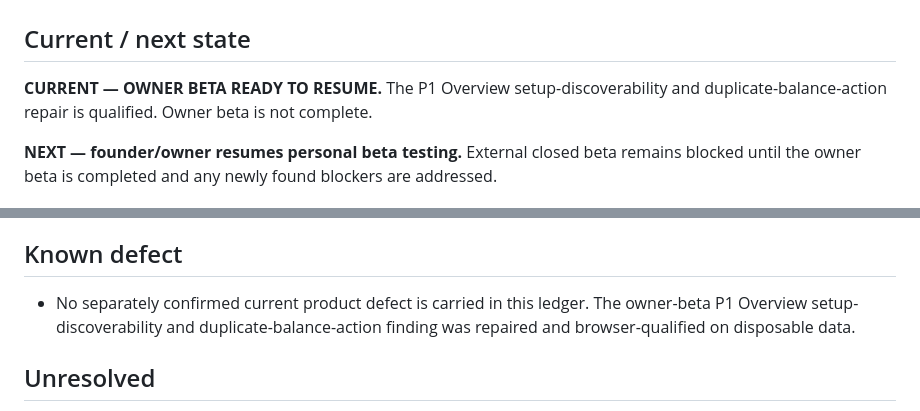
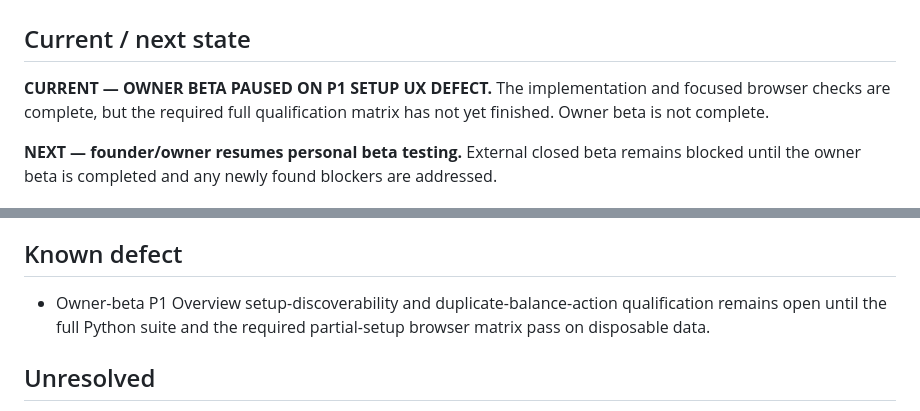
Before and after one commit to gilpingrowthsolutions-ux/finance_assistant_rung, a Markdown page: docs/RUNG_PREBETA_STATE.md, 2 parts joined by grey strips. Drawn GitHub-style.

Commit message:
Keep pre-beta paused pending full qualification

```diff
--- a/docs/RUNG_PREBETA_STATE.md
+++ b/docs/RUNG_PREBETA_STATE.md
@@ -2,7 +2,7 @@
 
 ## Current / next state
 
-**CURRENT — OWNER BETA READY TO RESUME.** The P1 Overview setup-discoverability and duplicate-balance-action repair is qualified. Owner beta is not complete.
+**CURRENT — OWNER BETA PAUSED ON P1 SETUP UX DEFECT.** The implementation and focused browser checks are complete, but the required full qualification matrix has not yet finished. Owner beta is not complete.
 
 **NEXT — founder/owner resumes personal beta testing.** External closed beta remains blocked until the owner beta is completed and any newly found blockers are addressed.
 
@@ -27,7 +27,7 @@
 
 ## Known defect
 
-- No separately confirmed current product defect is carried in this ledger. The owner-beta P1 Overview setup-discoverability and duplicate-balance-action finding was repaired and browser-qualified on disposable data.
+- Owner-beta P1 Overview setup-discoverability and duplicate-balance-action qualification remains open until the full Python suite and the required partial-setup browser matrix pass on disposable data.
 
 ## Unresolved
 
```
